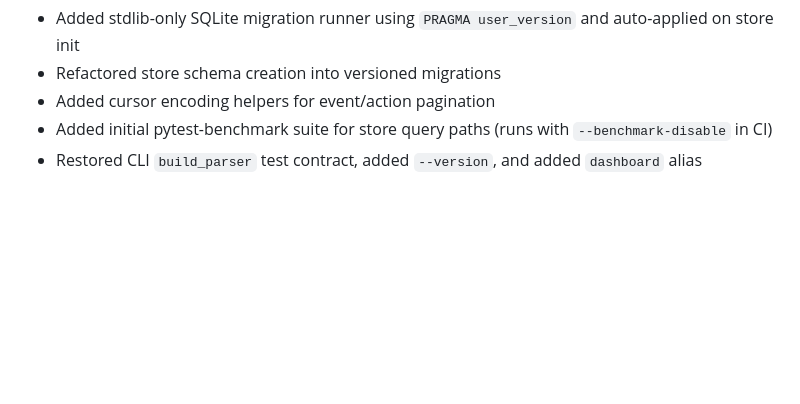
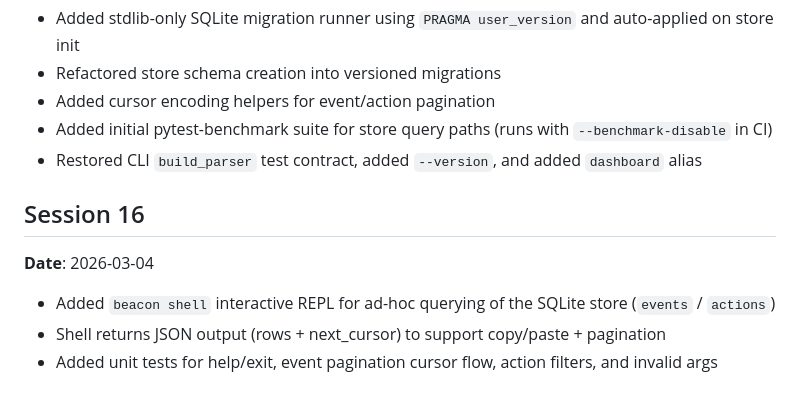
Before and after one commit to gunnargray-dev/beacon, a Markdown page: SESSION_LOG.md, the part around the change. GitHub-like rendering; blank space fills up the shorter version.

Commit message:
[beacon] Session 16 bookkeeping: update session log

```diff
--- a/SESSION_LOG.md
+++ b/SESSION_LOG.md
@@ -107,3 +107,11 @@ This file tracks what was built in each autonomous development session.
 - Added cursor encoding helpers for event/action pagination
 - Added initial pytest-benchmark suite for store query paths (runs with `--benchmark-disable` in CI)
 - Restored CLI `build_parser` test contract, added `--version`, and added `dashboard` alias
+
+## Session 16
+
+**Date**: 2026-03-04
+
+- Added `beacon shell` interactive REPL for ad-hoc querying of the SQLite store (`events` / `actions`)
+- Shell returns JSON output (rows + next_cursor) to support copy/paste + pagination
+- Added unit tests for help/exit, event pagination cursor flow, action filters, and invalid args
```
